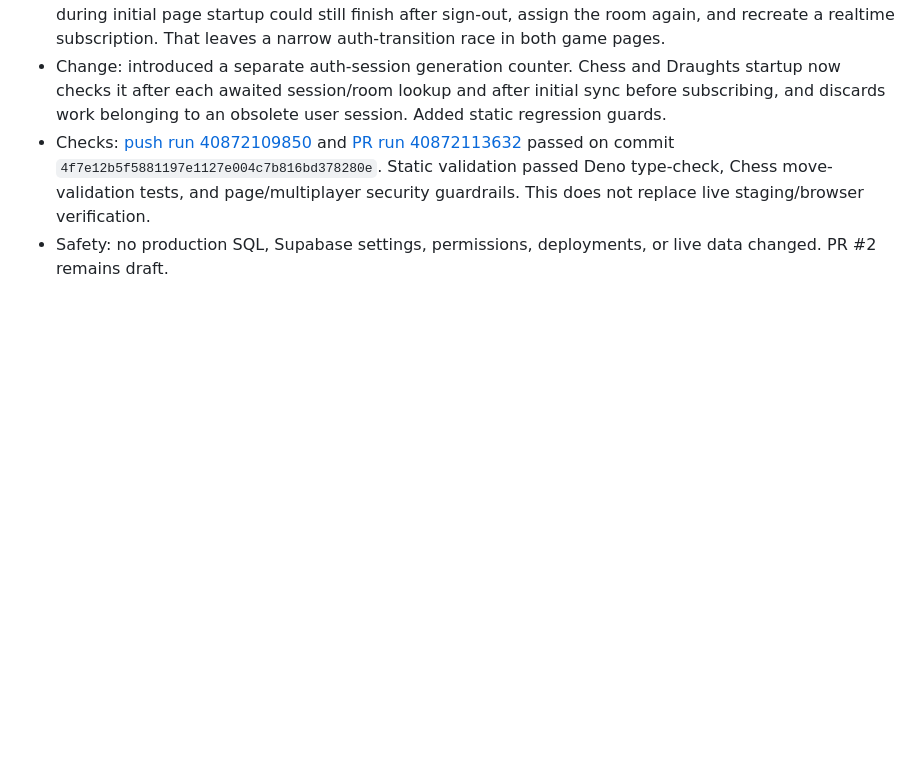
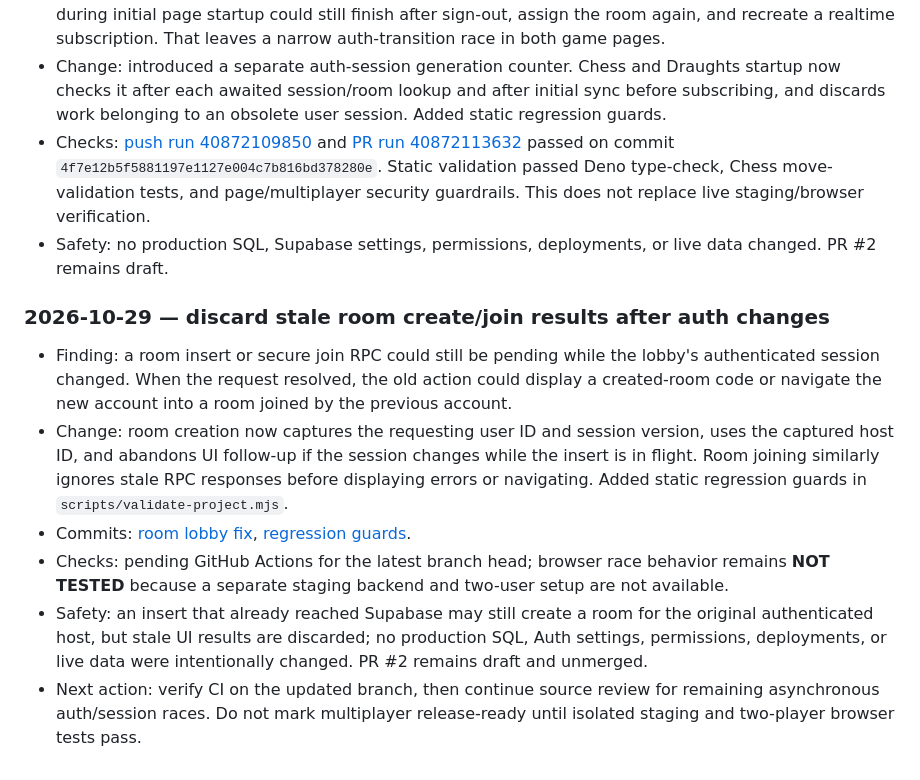
Before and after one commit to Opeaa1234/nexora-play, a Markdown page: docs/redevelopment-workflow.md, the part around the change. GitHub-like rendering; blank space fills up the shorter version.

Commit message:
Record room action auth race fix and release status

```diff
--- a/docs/redevelopment-workflow.md
+++ b/docs/redevelopment-workflow.md
@@ -222,3 +222,12 @@ Append a dated entry below after each meaningful work cycle:
 - Change: introduced a separate auth-session generation counter. Chess and Draughts startup now checks it after each awaited session/room lookup and after initial sync before subscribing, and discards work belonging to an obsolete user session. Added static regression guards.
 - Checks: [push run 40872109850](https://github.com/Opeaa1234/nexora-play/actions/runs/40872109850) and [PR run 40872113632](https://github.com/Opeaa1234/nexora-play/actions/runs/40872113632) passed on commit `4f7e12b5f5881197e1127e004c7b816bd378280e`. Static validation passed Deno type-check, Chess move-validation tests, and page/multiplayer security guardrails. This does not replace live staging/browser verification.
 - Safety: no production SQL, Supabase settings, permissions, deployments, or live data changed. PR #2 remains draft.
+
+
+### 2026-10-29 — discard stale room create/join results after auth changes
+- Finding: a room insert or secure join RPC could still be pending while the lobby's authenticated session changed. When the request resolved, the old action could display a created-room code or navigate the new account into a room joined by the previous account.
+- Change: room creation now captures the requesting user ID and session version, uses the captured host ID, and abandons UI follow-up if the session changes while the insert is in flight. Room joining similarly ignores stale RPC responses before displaying errors or navigating. Added static regression guards in `scripts/validate-project.mjs`.
+- Commits: [room lobby fix](https://github.com/Opeaa1234/nexora-play/commit/83d7404535678353065d2b407cf97600936f5790), [regression guards](https://github.com/Opeaa1234/nexora-play/commit/9e1fb0f7ef7d5131733dff528eafed9fcb68e4fe).
+- Checks: pending GitHub Actions for the latest branch head; browser race behavior remains **NOT TESTED** because a separate staging backend and two-user setup are not available.
+- Safety: an insert that already reached Supabase may still create a room for the original authenticated host, but stale UI results are discarded; no production SQL, Auth settings, permissions, deployments, or live data were intentionally changed. PR #2 remains draft and unmerged.
+- Next action: verify CI on the updated branch, then continue source review for remaining asynchronous auth/session races. Do not mark multiplayer release-ready until isolated staging and two-player browser tests pass.
```
